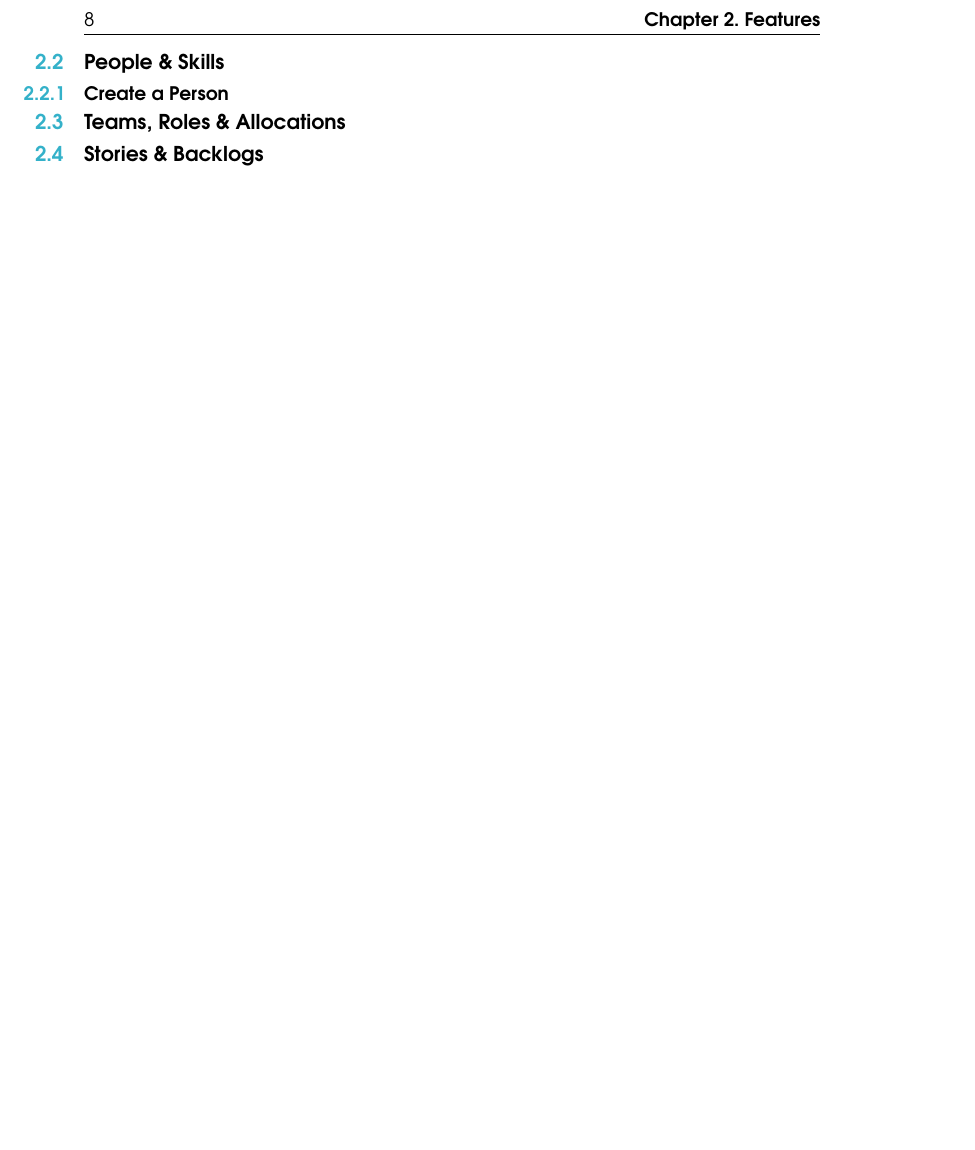
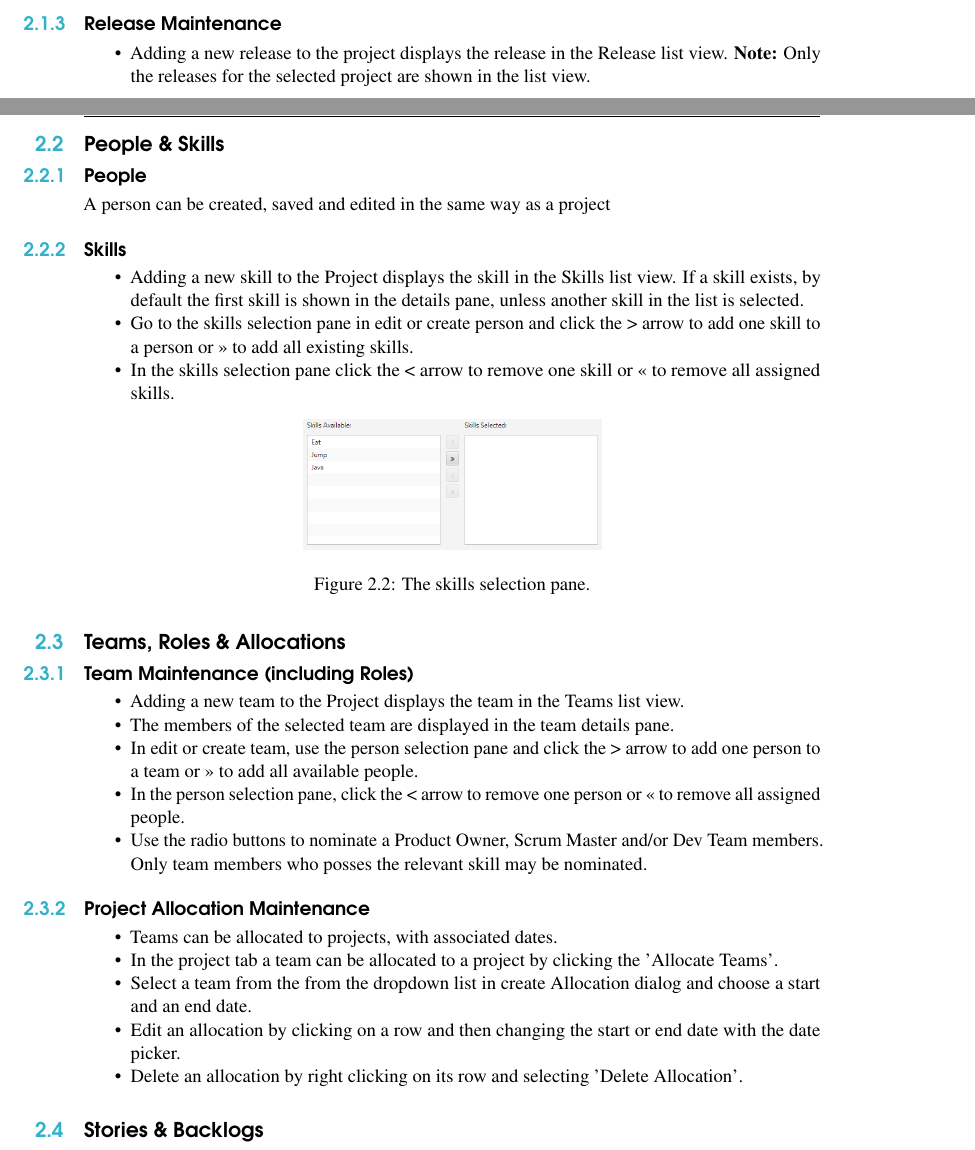
Before and after one commit to ThirstyGoat/Kiqo, a LaTeX book (src/site/tex/user_guide.tex): part of page 8 of 8 before the commit and two parts of pages 7 and 8 of 12 after it, the two joined at a grey line, cut at the place of the change, the shorter picture padded with empty space. Compiled offline with pdfLaTeX.

Commit message:
added a lot of the existing content back into the userguide

```diff
--- a/src/site/tex/user_guide.tex
+++ b/src/site/tex/user_guide.tex
@@ -127,9 +137,44 @@ use the command key \keys{\cmd} in place of \keys{\ctrl}.}\\
     The release will be added to the project selected in the creation dialog.
     The releases for a project can be found under the projects releases heading in the tree view.
 
+\subsection{Release Maintenance}
+\begin{itemize}
+  \item Adding a new release to the project displays the release in the Release list view.
+    \textbf{Note:} Only the releases for the selected project are shown in the list view.
+\end{itemize}
+
 \section{People \& Skills}
-\subsection{Create a Person}
+\subsection{People}
+A person can be created, saved and edited in the same way as a project
+\subsection{Skills}
+\begin{itemize}
+  \item Adding a new skill to the Project displays the skill in the Skills list view. If a skill exists, by default the first skill is shown in the details pane, unless another skill in the list is selected.
+  \item Go to the skills selection pane in edit or create person and click the > arrow to add one skill to a person or >> to add all existing skills.
+  \item In the skills selection pane click the < arrow to remove one skill or << to remove all assigned skills.
+\end{itemize}
 
+\begin{figure}[H]
+  \centering
+  \includegraphics[scale=0.32]{skillsSelectionPane}
+  \caption{The skills selection pane.\label{skillsSelectionPane}}
+\end{figure}
 
 \section{Teams, Roles \& Allocations}
+\subsection{Team Maintenance (including Roles)}
+\begin{itemize}
+  \item Adding a new team to the Project displays the team in the Teams list view.
+  \item The members of the selected team are displayed in the team details pane.
+  \item In edit or create team, use the person selection pane and click the > arrow to add one person to a team or >> to add all available people.
+  \item In the person selection pane, click the < arrow to remove one person or << to remove all assigned people.
+  \item Use the radio buttons to nominate a Product Owner, Scrum Master and/or Dev Team members. Only team members who posses the relevant skill may be nominated.
+\end{itemize}
+
+\subsection{Project Allocation Maintenance}
+\begin{itemize}
+  \item Teams can be allocated to projects, with associated dates.
+  \item In the project tab a team can be allocated to a project by clicking the 'Allocate Teams'.
+  \item Select a team from the from the dropdown list in create Allocation dialog and choose a start and an end date.
+  \item Edit an allocation by clicking on a row and then changing the start or end date with the date picker.
+  \item Delete an allocation by right clicking on its row and selecting 'Delete Allocation'.
+\end{itemize}
 \section{Stories \& Backlogs}
```
Also changed, not shown: src/site/tex/Pictures/mainwindow.png, src/site/tex/user_guide.tex (202 more changed lines).
